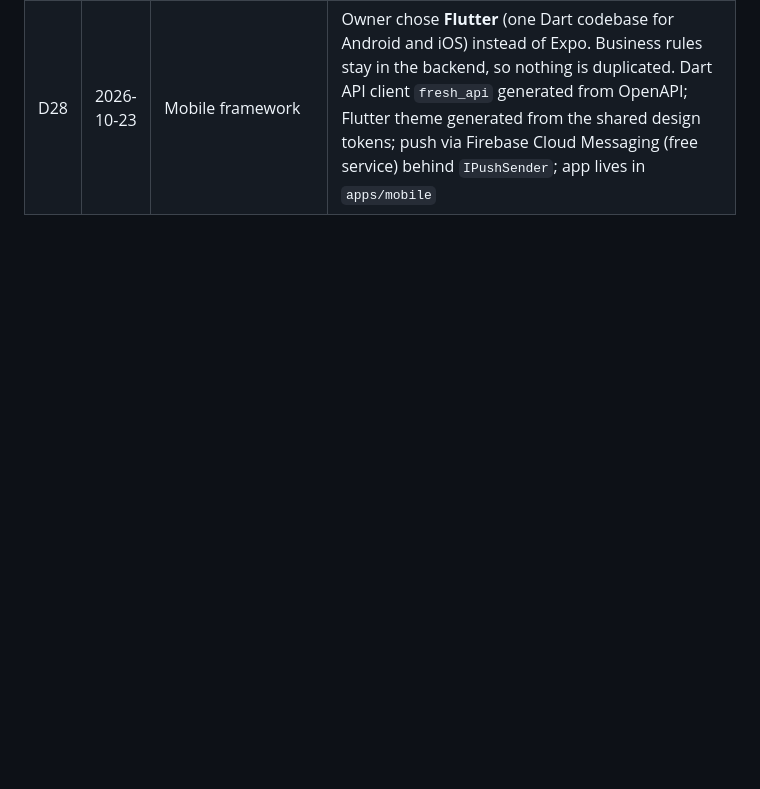
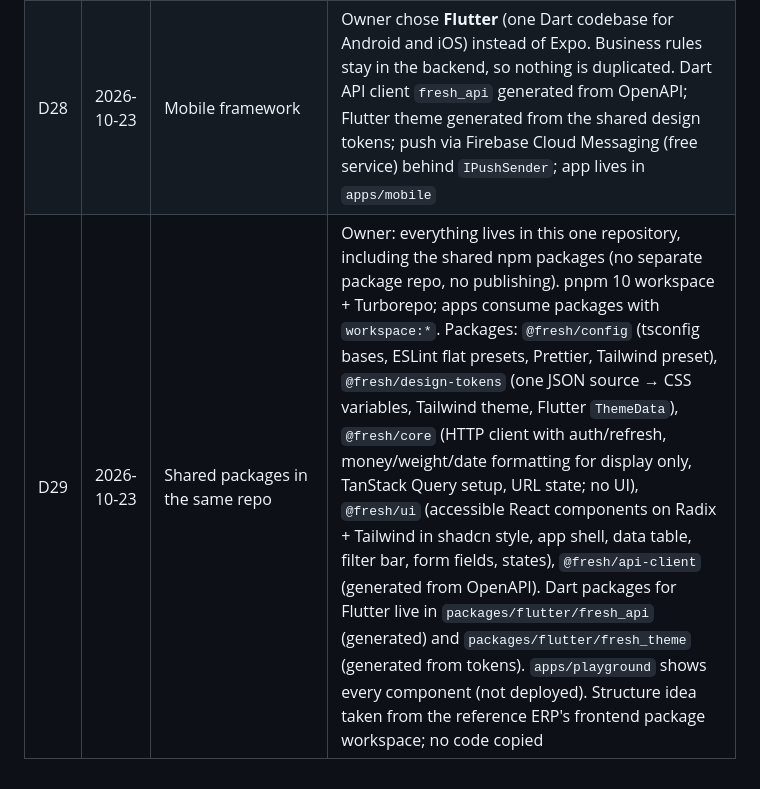
Before and after one commit to MosaSivaMani/fresh-orbit, a Markdown page: docs/decisions/log.md, the part around the change. Drawn GitHub-style; blank space fills up the shorter version.

Commit message:
docs: shared npm and Flutter packages live in the same repo (D29)
Co-Authored-By: Claude Opus 5.5 <noreply@anthropic.com>

```diff
--- a/docs/decisions/log.md
+++ b/docs/decisions/log.md
@@ -32,3 +32,4 @@ Manager rulings on engineers' open questions. A ruling here wins over older text
 | D26 | 2026-10-23 | Payments at launch | Cash / UPI on delivery only; gateway adapter built in test mode and enabled after business KYC |
 | D27 | 2026-10-23 | Patterns | Module shape and rules borrowed as ideas (not code) from a reference ERP: 4 projects per module, one DbContext, Api/Worker/Migrations hosts, movements as record, If-Match, outbox/inbox, Read → Decide → Commit → Follow-on |
 | D28 | 2026-10-23 | Mobile framework | Owner chose **Flutter** (one Dart codebase for Android and iOS) instead of Expo. Business rules stay in the backend, so nothing is duplicated. Dart API client `fresh_api` generated from OpenAPI; Flutter theme generated from the shared design tokens; push via Firebase Cloud Messaging (free service) behind `IPushSender`; app lives in `apps/mobile` |
+| D29 | 2026-10-23 | Shared packages in the same repo | Owner: everything lives in this one repository, including the shared npm packages (no separate package repo, no publishing). pnpm 10 workspace + Turborepo; apps consume packages with `workspace:*`. Packages: `@fresh/config` (tsconfig bases, ESLint flat presets, Prettier, Tailwind preset), `@fresh/design-tokens` (one JSON source → CSS variables, Tailwind theme, Flutter `ThemeData`), `@fresh/core` (HTTP client with auth/refresh, money/weight/date formatting for display only, TanStack Query setup, URL state; no UI), `@fresh/ui` (accessible React components on Radix + Tailwind in shadcn style, app shell, data table, filter bar, form fields, states), `@fresh/api-client` (generated from OpenAPI). Dart packages for Flutter live in `packages/flutter/fresh_api` (generated) and `packages/flutter/fresh_theme` (generated from tokens). `apps/playground` shows every component (not deployed). Structure idea taken from the reference ERP's frontend package workspace; no code copied |
```
Also changed, not shown: docs/project-plan.md (+10 -6 lines).
